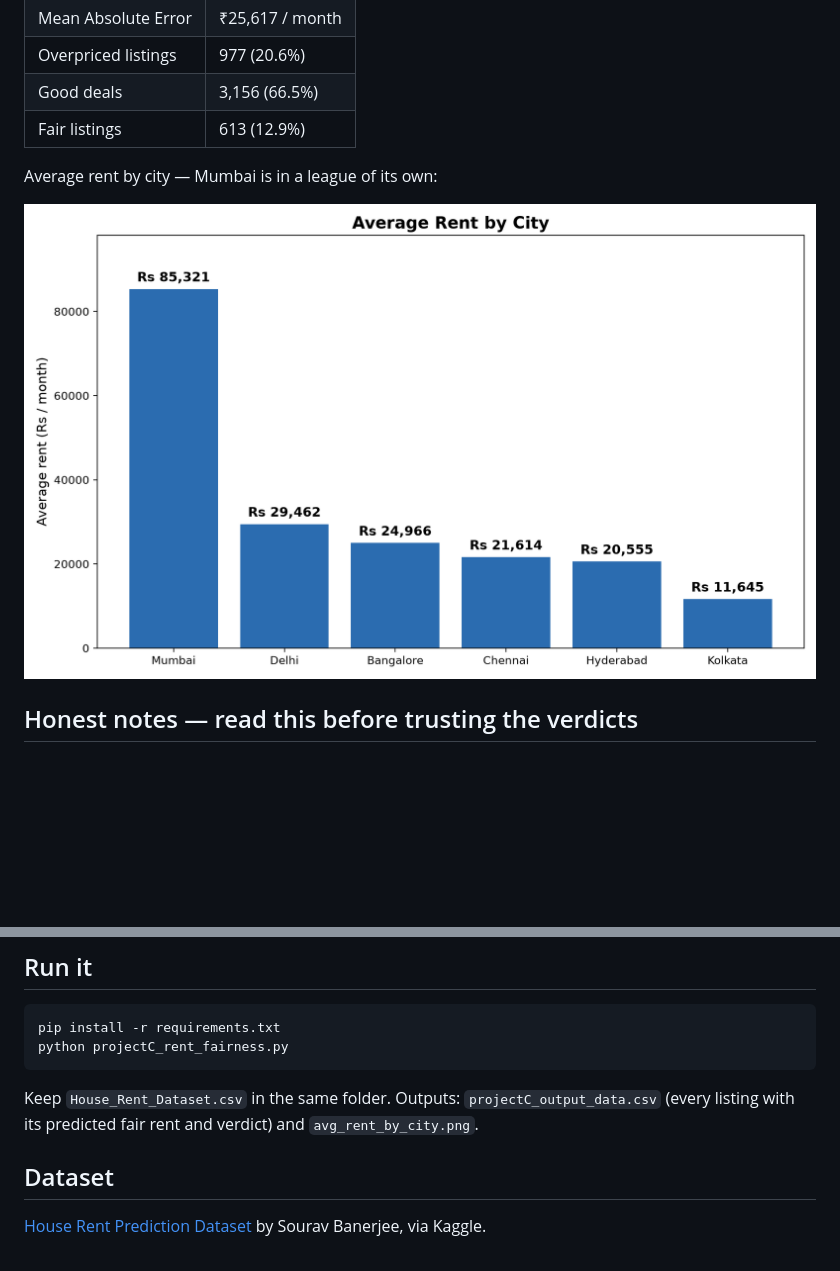
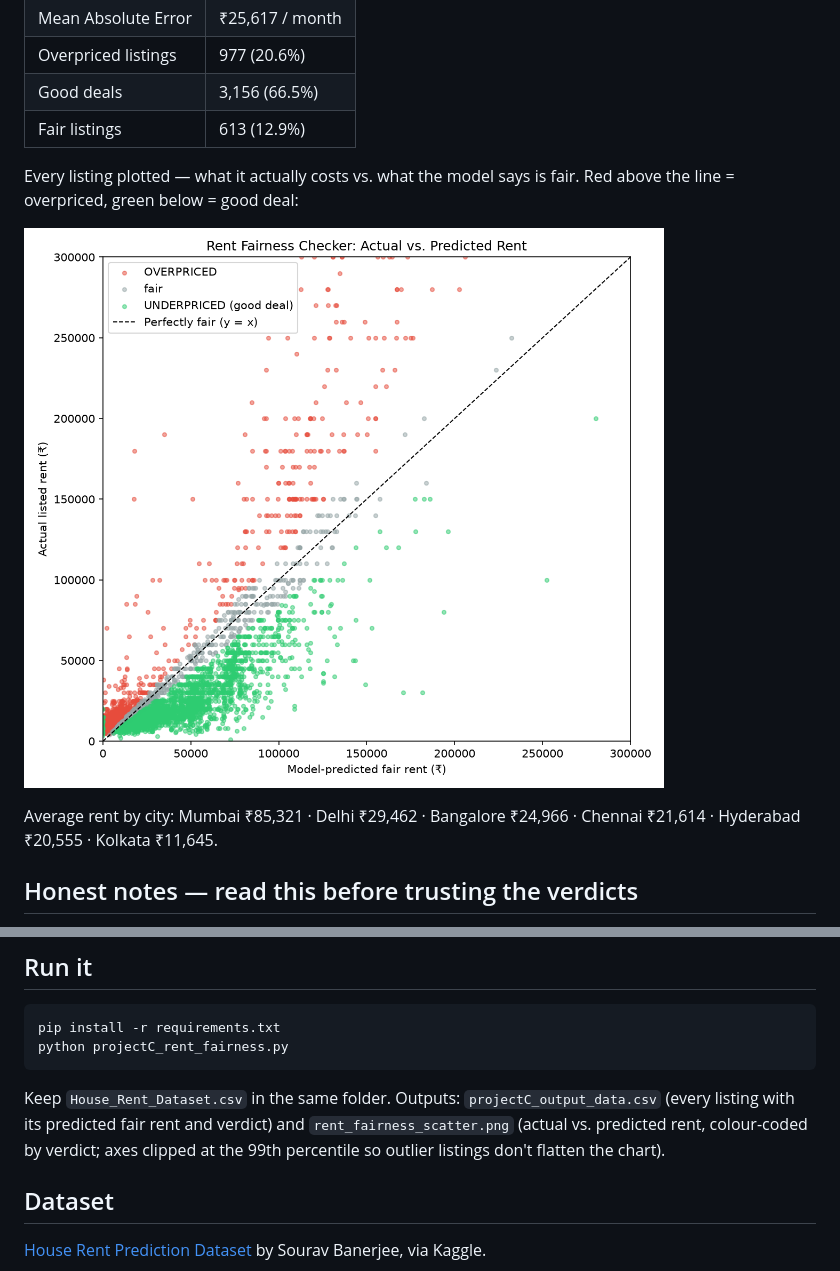
Before and after one commit to nomi-sudo/rent-fairness-checker, a Markdown page: README.md, 2 parts joined by grey strips. GitHub-like rendering; pictures changed too: avg_rent_by_city.png (deleted), rent_fairness_scatter.png (added); blank space fills up the shorter version.

Commit message:
Swap in scatter version: actual vs predicted chart, fixed save paths, full verdict counts

````diff
--- a/README.md
+++ b/README.md
@@ -18,9 +18,11 @@
 | Good deals | 3,156 (66.5%) |
 | Fair listings | 613 (12.9%) |
 
-Average rent by city — Mumbai is in a league of its own:
+Every listing plotted — what it actually costs vs. what the model says is fair. Red above the line = overpriced, green below = good deal:
 
-![Average Rent by City](avg_rent_by_city.png)
+![Actual vs Predicted Rent](rent_fairness_scatter.png)
+
+Average rent by city: Mumbai ₹85,321 · Delhi ₹29,462 · Bangalore ₹24,966 · Chennai ₹21,614 · Hyderabad ₹20,555 · Kolkata ₹11,645.
 
 ## Honest notes — read this before trusting the verdicts
 
@@ -36,7 +38,7 @@ pip install -r requirements.txt
 python projectC_rent_fairness.py
 ```
 
-Keep `House_Rent_Dataset.csv` in the same folder. Outputs: `projectC_output_data.csv` (every listing with its predicted fair rent and verdict) and `avg_rent_by_city.png`.
+Keep `House_Rent_Dataset.csv` in the same folder. Outputs: `projectC_output_data.csv` (every listing with its predicted fair rent and verdict) and `rent_fairness_scatter.png` (actual vs. predicted rent, colour-coded by verdict; axes clipped at the 99th percentile so outlier listings don't flatten the chart).
 
 ## Dataset
 
````
Also changed, not shown: 2 other files.
